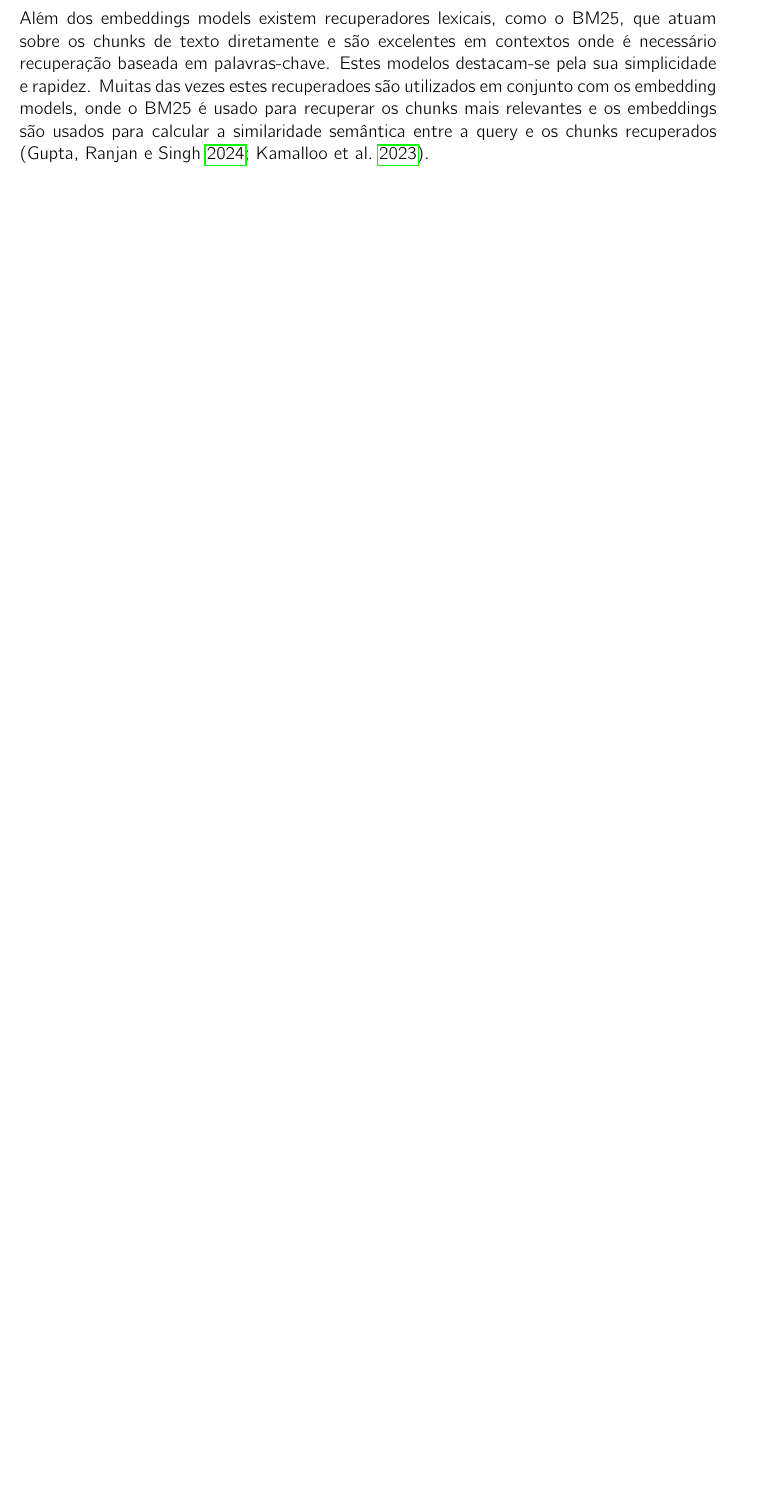
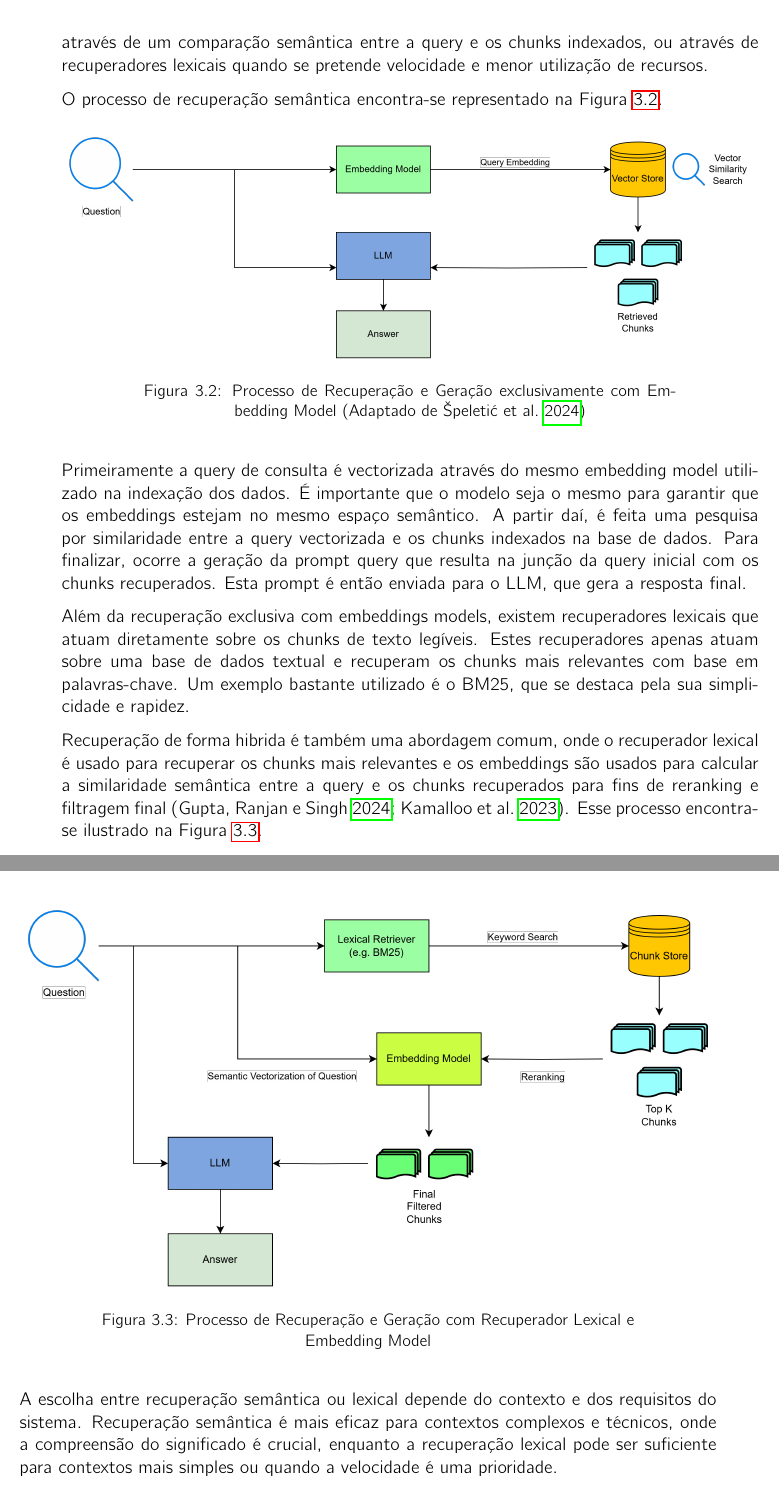
Before and after one commit to ruipedro07/tmdei-dissertation-template, a LaTeX thesis (Relatorio/main.tex, which reads Relatorio/ch3/chapter3.tex): part of page 30 of 45 before the commit and two parts of pages 31 and 32 of 47 after it, the two joined at a grey line, cut at the place of the change, the shorter picture padded with empty space. Compiled offline with pdfLaTeX.

Commit message:
Recuperação

```diff
--- a/Relatorio/ch3/chapter3.tex
+++ b/Relatorio/ch3/chapter3.tex
@@ -49,8 +49,6 @@ O processo de indexação ocorre antes do sistema RAG estar diponmível para con
 
 A efetividade de cada modelo depende muito do tipo de contexto e idioma que se pretende indexar. Modelos como o OpenAI ada-002 demonstram desempenho robusto em tarefas em inglês e em diversos domínios, enquanto modelos como Cohere multilingual e o Aleph-Alpha luminous destacam-se pela capacidade de lidar com multiplos idiomas e contextos de baixo recurso \parencite{kamalloo2023evaluating}.
 
-Além dos embeddings models existem recuperadores lexicais, como o BM25, que atuam sobre os chunks de texto diretamente e são excelentes em contextos onde é necessário recuperação baseada em palavras-chave. Estes modelos destacam-se pela sua simplicidade e rapidez. Muitas das vezes estes recuperadoes são utilizados em conjunto com os embedding models, onde o BM25 é usado para recuperar os chunks mais relevantes e os embeddings são usados para calcular a similaridade semântica entre a query e os chunks recuperados \parencite{gupta2024comprehensive, kamalloo2023evaluating}.
-
 
 \subsection{Armazenamento}
 
@@ -77,3 +71,32 @@ TODO tipo isto https://docs.llamaindex.ai/en/stable/examples/retrievers/bm25_ret
+Após a indexação e armazenamento do contexto, o sistema RAG está preparado para responder a consultas. A recuperação pode ser feita exclusivamente através de embedding model, através de um comparação semântica entre a query e os chunks indexados, ou através de recuperadores lexicais quando se pretende velocidade e menor utilização de recursos.
+
+O processo de recuperação semântica encontra-se representado na Figura \ref{fig:acrh-retrieval}.
+
+
+\begin{figure}[H]
+        \centering
+        \includegraphics[width=1\linewidth]{ch3/assets/arq-retrieval.png}
+        \caption{Processo de Recuperação e Geração exclusivamente com Embedding Model (Adaptado de \cite{vspeleticexploring})}
+        \label{fig:acrh-retrieval}
+\end{figure}
+
+
+Primeiramente a query de consulta é vectorizada através do mesmo embedding model utilizado na indexação dos dados. É importante que o modelo seja o mesmo para garantir que os embeddings estejam no mesmo espaço semântico. A partir daí, é feita uma pesquisa por similaridade entre a query vectorizada e os chunks indexados na base de dados. Para finalizar, ocorre a geração da prompt query que resulta na junção da query inicial com os chunks recuperados. Esta prompt é então enviada para o LLM, que gera a resposta final.
+
+Além da recuperação exclusiva com embeddings models, existem recuperadores lexicais que atuam diretamente sobre os chunks de texto legíveis. Estes recuperadores apenas atuam sobre uma base de dados textual e recuperam os chunks mais relevantes com base em palavras-chave. Um exemplo bastante utilizado é o BM25, que se destaca pela sua simplicidade e rapidez.
+
+Recuperação de forma hibrida é também uma abordagem comum, onde o recuperador lexical é usado para recuperar os chunks mais relevantes e os embeddings são usados para calcular a similaridade semântica entre a query e os chunks recuperados para fins de reranking e filtragem final \parencite{gupta2024comprehensive, kamalloo2023evaluating}. Esse processo encontra-se ilustrado na Figura \ref{fig:acrh-bm25}.
+
+
+\begin{figure}[H]
+        \centering
+        \includegraphics[width=1\linewidth]{ch3/assets/arq-bm25.png}
+        \caption{Processo de Recuperação e Geração com Recuperador Lexical e Embedding Model}
+        \label{fig:acrh-bm25}
+\end{figure}
+
+
+A escolha entre recuperação semântica ou lexical depende do contexto e dos requisitos do sistema. Recuperação semântica é mais eficaz para contextos complexos e técnicos, onde a compreensão do significado é crucial, enquanto a recuperação lexical pode ser suficiente para contextos mais simples ou quando a velocidade é uma prioridade.
 
 
 \subsection{Augmentation}
```
Also changed, not shown: Relatorio/ch3/assets/arq-bm25.png (added), Relatorio/ch3/assets/arq-retrieval.png (added), Relatorio/main.pdf, Relatorio/ch3/chapter3.tex (10 more changed lines), 8 other files.
